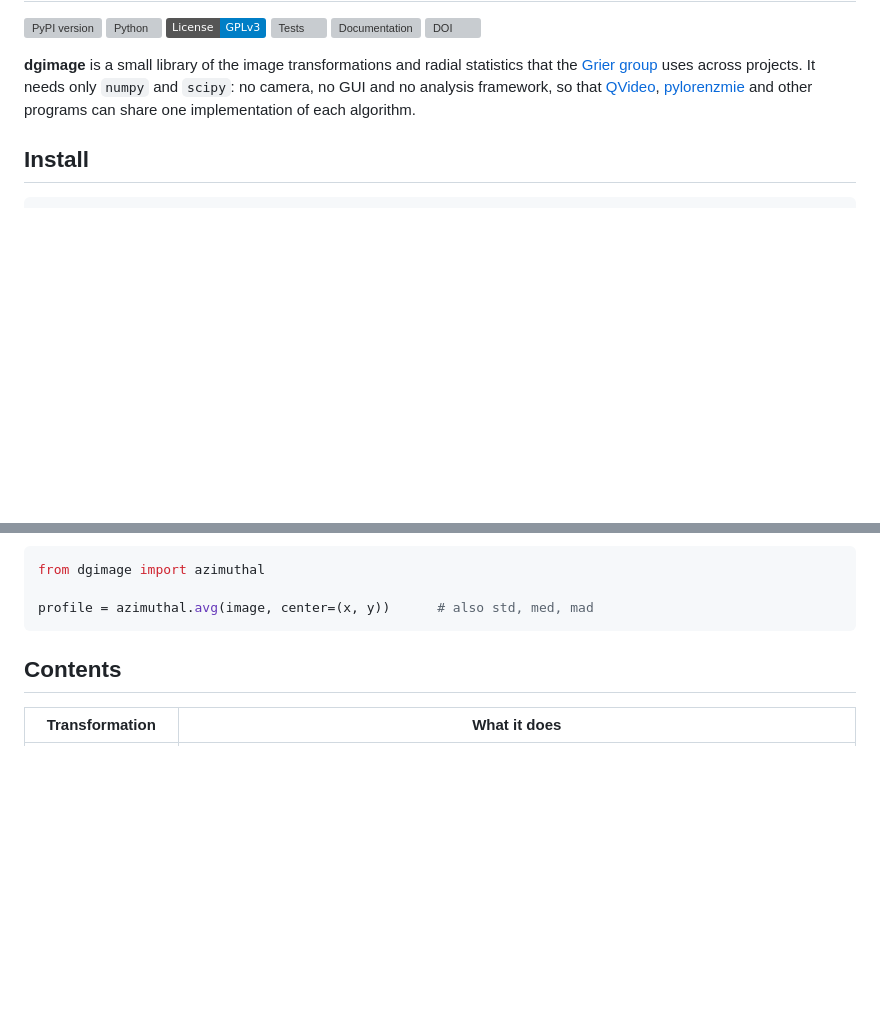
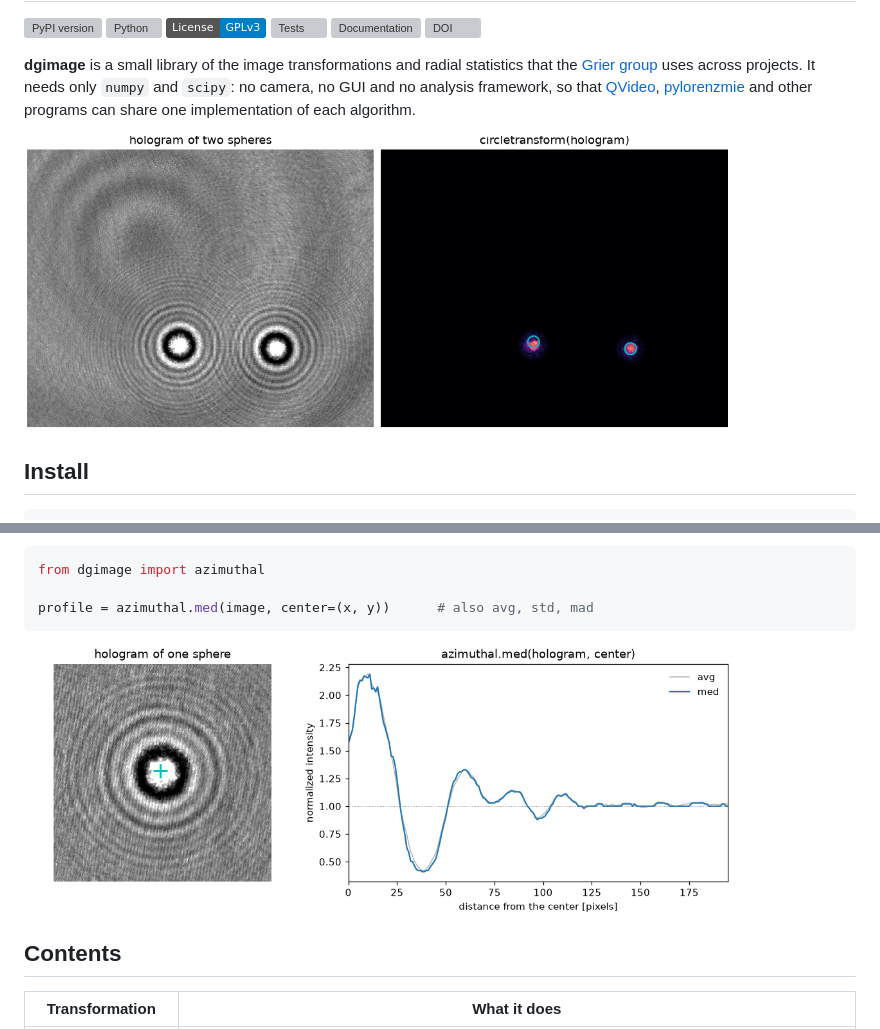
Before and after one commit to davidgrier/dgimage, a Markdown page: README.md, 2 parts joined by grey strips. GitHub-like rendering; pictures changed too: docs/_static/azimuthal.png (added), docs/_static/circletransform.png (added); badges without logos; blank space fills up the shorter version; grey boxes are pictures that could not be loaded.

Commit message:
Docs: figures of a real hologram of two spheres and its circle transform, and of the azimuthal profile of one
The script docs/make_figures.py makes them from the example holograms of
pylorenzmie; the images are committed, so building the documentation needs
neither.

Co-Authored-By: Claude Sonnet 5.5 <noreply@anthropic.com>

````diff
--- a/README.md
+++ b/README.md
@@ -13,6 +13,8 @@ only `numpy` and `scipy`: no camera, no GUI and no analysis framework, so that
 [QVideo](https://github.com/davidgrier/QVideo),
 [pylorenzmie](https://github.com/davidgrier/pylorenzmie) and other programs
 can share one implementation of each algorithm.
+
+<img src="https://raw.githubusercontent.com/davidgrier/dgimage/main/docs/_static/circletransform.png" width="85%" alt="A hologram of two spheres and its orientation alignment transform">
 
 ## Install
 
@@ -39,8 +41,10 @@ about its center is
 ```python
 from dgimage import azimuthal
 
-profile = azimuthal.avg(image, center=(x, y))      # also std, med, mad
+profile = azimuthal.med(image, center=(x, y))      # also avg, std, mad
 ```
+
+<img src="https://raw.githubusercontent.com/davidgrier/dgimage/main/docs/_static/azimuthal.png" width="85%" alt="A hologram of one sphere and its azimuthal median">
 
 ## Contents
 
````
Also changed, not shown: 2 other files.
